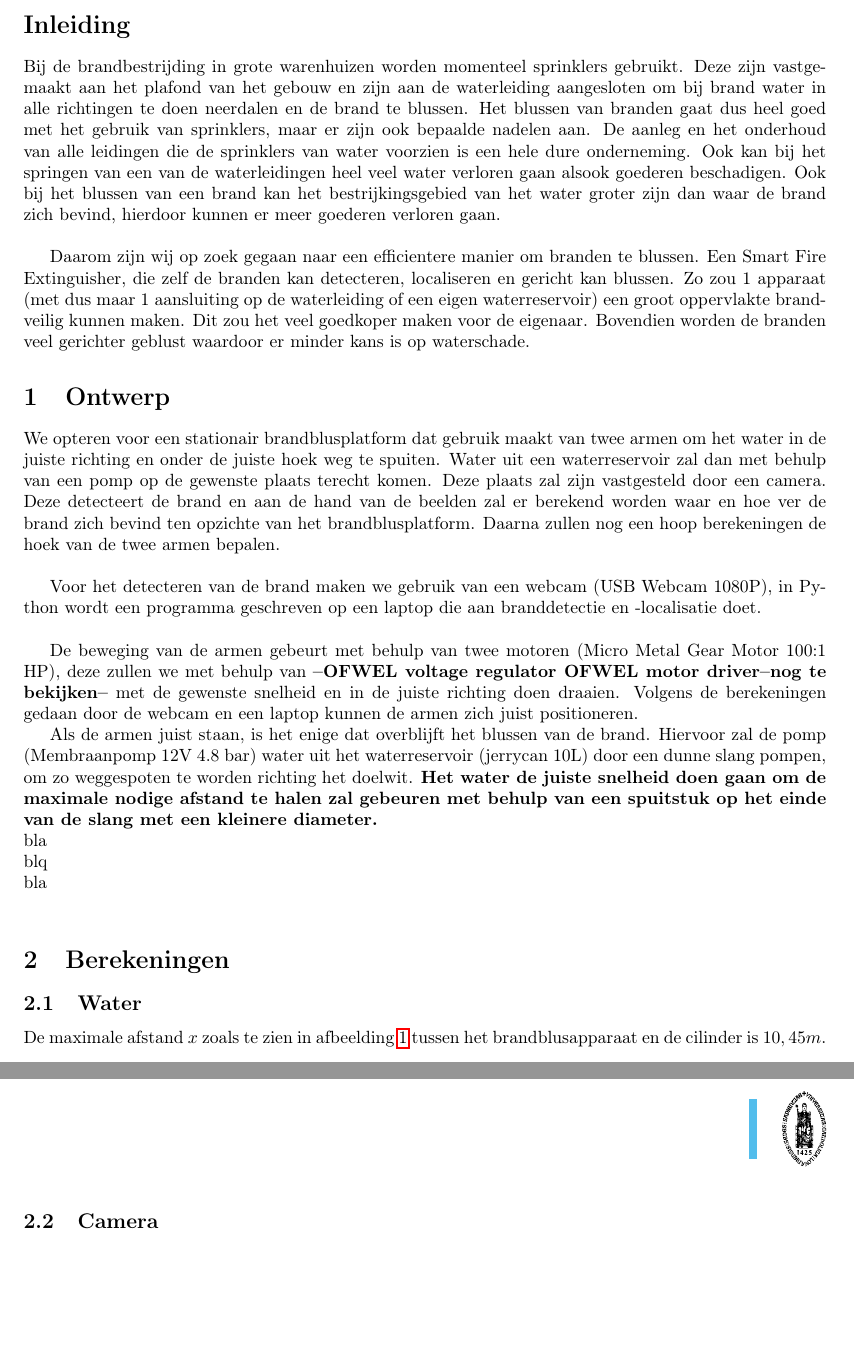
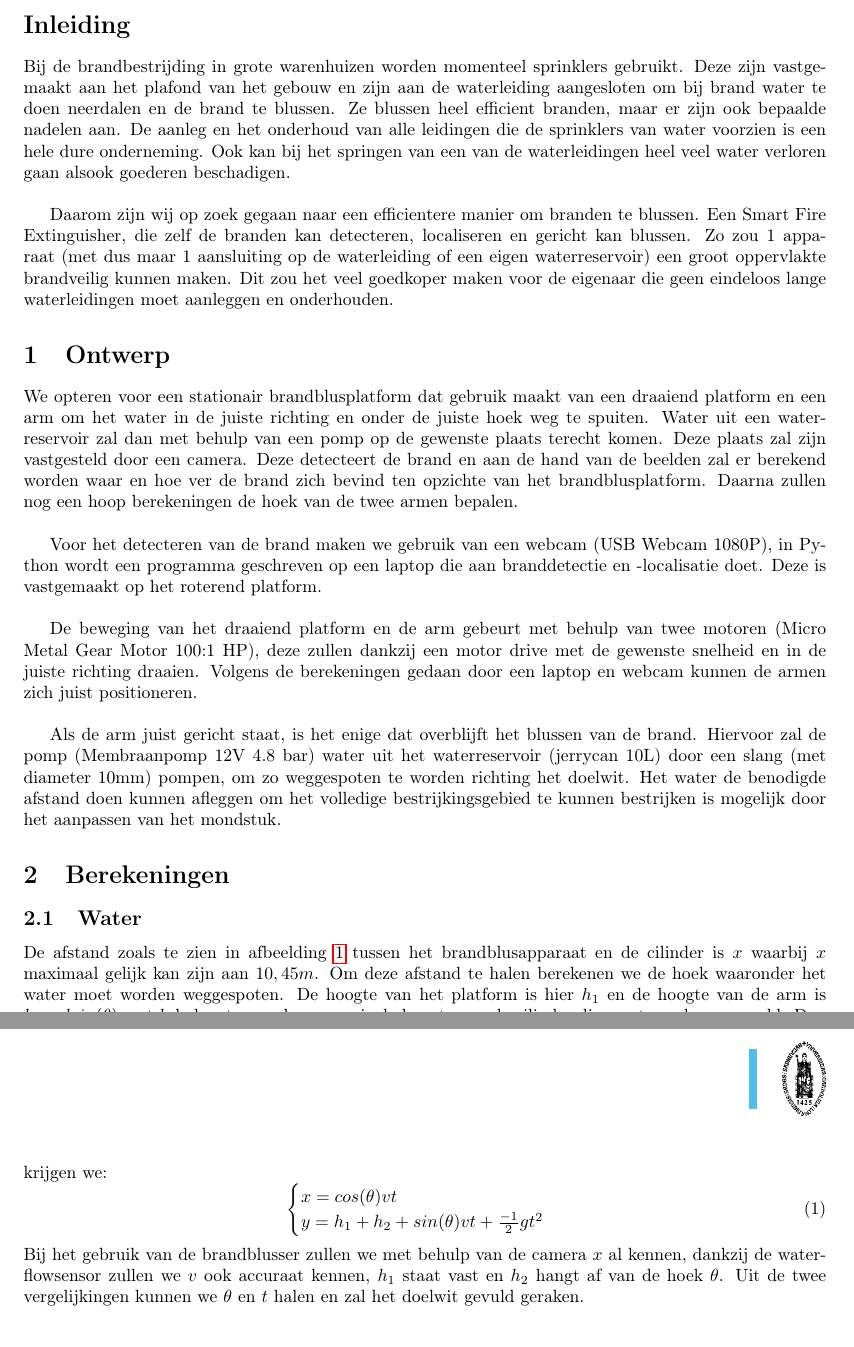
Before and after one commit to 2023-2022-KULAK-IW/2022_2023_Probleemoplossen_en_Ontwerpen_2, a LaTeX document (Tijdelijk Groepsverslag.tex): two parts of pages 1 and 2 of 6 before the commit and two parts of pages 1 and 2 of 2 after it, joined at a grey line, cut so that both start at the same text, the shorter picture padded with empty space. The pictures show the PDF file Tijdelijk Groepsverslag.pdf that the author committed with the source.

Commit message:
tijdelijke verslagen

```diff
--- a/Tijdelijk Groepsverslag.tex
+++ b/Tijdelijk Groepsverslag.tex
@@ -19,9 +21,9 @@
 
 \section*{Inleiding}
 
-Bij de brandbestrijding in grote warenhuizen worden momenteel sprinklers gebruikt. Deze zijn vastgemaakt aan het plafond van het gebouw en zijn aan de waterleiding aangesloten om bij brand water in alle richtingen te doen neerdalen en de brand te blussen. Het blussen van branden gaat dus heel goed met het gebruik van sprinklers, maar er zijn ook bepaalde nadelen aan. De aanleg en het onderhoud van alle leidingen die de sprinklers van water voorzien is een hele dure onderneming. Ook kan bij het springen van een van de waterleidingen heel veel water verloren gaan alsook goederen beschadigen. Ook bij het blussen van een brand kan het bestrijkingsgebied van het water groter zijn dan waar de brand zich bevind, hierdoor kunnen er meer goederen verloren gaan. \\
+Bij de brandbestrijding in grote warenhuizen worden momenteel sprinklers gebruikt. Deze zijn vastgemaakt aan het plafond van het gebouw en zijn aan de waterleiding aangesloten om bij brand water te doen neerdalen en de brand te blussen. Ze blussen heel efficient branden, maar er zijn ook bepaalde nadelen aan. De aanleg en het onderhoud van alle leidingen die de sprinklers van water voorzien is een hele dure onderneming. Ook kan bij het springen van een van de waterleidingen heel veel water verloren gaan alsook goederen beschadigen. \\
 
-Daarom zijn wij op zoek gegaan naar een efficientere manier om branden te blussen. Een Smart Fire Extinguisher, die zelf de branden kan detecteren, localiseren en gericht kan blussen. Zo zou 1 apparaat (met dus maar 1 aansluiting op de waterleiding of een eigen waterreservoir) een groot oppervlakte brandveilig kunnen maken. Dit zou het veel goedkoper maken voor de eigenaar. Bovendien worden de branden veel gerichter geblust waardoor er minder kans is op waterschade.
+Daarom zijn wij op zoek gegaan naar een efficientere manier om branden te blussen. Een Smart Fire Extinguisher, die zelf de branden kan detecteren, localiseren en gericht kan blussen. Zo zou 1 apparaat (met dus maar 1 aansluiting op de waterleiding of een eigen waterreservoir) een groot oppervlakte brandveilig kunnen maken. Dit zou het veel goedkoper maken voor de eigenaar die geen eindeloos lange waterleidingen moet aanleggen en onderhouden.
 
 
 \section{Ontwerp}
@@ -30 +32,2 @@ We opteren voor een stationair brandblusplatform dat gebruik maakt van twee arme
 
+Voor het detecteren van de brand maken we gebruik van een webcam (USB Webcam 1080P), in Python wordt een programma geschreven op een laptop die aan branddetectie en -localisatie doet. Deze is vastgemaakt op het roterend platform. \\
@@ -32,29 +34,32 @@ Voor het detecteren van de brand maken we gebruik van een webcam (USB Webcam 108
 
-De beweging van de armen gebeurt met behulp van twee motoren (Micro Metal Gear Motor 100:1 HP), deze zullen we met behulp van {\bf{--OFWEL voltage regulator OFWEL motor driver--nog te bekijken--}} met de gewenste snelheid en in de juiste richting doen draaien. Volgens de berekeningen gedaan door de webcam en een laptop kunnen de armen zich juist positioneren.
+De beweging van het draaiend platform en de arm gebeurt met behulp van twee motoren (Micro Metal Gear Motor 100:1 HP), deze zullen dankzij een motor drive met de gewenste snelheid en in de juiste richting draaien. Volgens de berekeningen gedaan door een laptop en webcam kunnen de armen zich juist positioneren. \\
 
-Als de armen juist staan, is het enige dat overblijft het blussen van de brand. Hiervoor zal de pomp (Membraanpomp 12V 4.8 bar) water uit het waterreservoir (jerrycan 10L) door een dunne slang pompen, om zo weggespoten te worden richting het doelwit. {\bf{Het water de juiste snelheid doen gaan om de maximale nodige afstand te halen zal gebeuren met behulp van een spuitstuk op het einde van de slang met een kleinere diameter.}}
-\\
-bla
-\\
-blq
-\\
-bla
-\\
+Als de arm juist gericht staat, is het enige dat overblijft het blussen van de brand. Hiervoor zal de pomp (Membraanpomp 12V 4.8 bar) water uit het waterreservoir (jerrycan 10L) door een slang (met diameter 10mm) pompen, om zo weggespoten te worden richting het doelwit. Het water de benodigde afstand doen kunnen afleggen om het volledige bestrijkingsgebied te kunnen bestrijken is mogelijk door het aanpassen van het mondstuk.
+
 
 \section{Berekeningen}
 \subsection{Water}
 
+De afstand zoals te zien in afbeelding \ref{schematische voorstelling} tussen het brandblusapparaat en de cilinder is \(x\) waarbij \(x\) maximaal gelijk kan zijn aan \(10,45 m\). Om deze afstand te halen berekenen we de hoek waaronder het water moet worden weggespoten. De hoogte van het platform is hier \(h_1\) en de hoogte van de arm is \(h_2 = lsin(\theta)\) met \(l\) de lengte van de arm. \(y\) is de hoogte van de cilinder die moet worden opgevuld. Dan krijgen we:
+\begin{equation}
+	\begin{cases}
+		x  = cos(\theta) v t \\
+		y = h_1 + h_2 + sin(\theta) v t + \frac{-1}{2} g t^2
+	\end{cases}
+\end{equation}
+Bij het gebruik van de brandblusser zullen we met behulp van de camera \(x\) al kennen, dankzij de waterflowsensor zullen we \(v\) ook accuraat kennen, \(h_1\) staat vast en \(h_2\) hangt af van de hoek \(\theta\). Uit de twee vergelijkingen kunnen we \(\theta\) en \(t\) halen en zal het doelwit gevuld geraken.
 \begin{figure} [h!]
 	\centering
 	\includegraphics[width = 1 \textwidth]{schematische voorstelling water LATEX}
 	\caption{Schematische voorstelling van de opstelling}
 	\label{schematische voorstelling}
 \end{figure}
-De maximale afstand \(x\) zoals te zien in afbeelding \ref{schematische voorstelling} tussen het brandblusapparaat en de cilinder is \(10,45m\).
+
+
 \subsection{Camera}
-\begin{figure}
+\begin{figure} [h!]
 	\centering
-	\includegraphics{schematische voorstelling bestrijkingsgebied LATEX}
+	\includegraphics[width = .75 \textwidth]{schematische voorstelling bestrijkingsgebied LATEX}
 	\caption{Schematische voorstelling van het bestrijkingsgebied}
 	\label{bestrijkingsgebied}
 \end{figure}
```
Also changed, not shown: Tijdelijk Groepsverslag.pdf, Tijdelijk Groepsverslag.tex (12 more changed lines), 4 other files.
